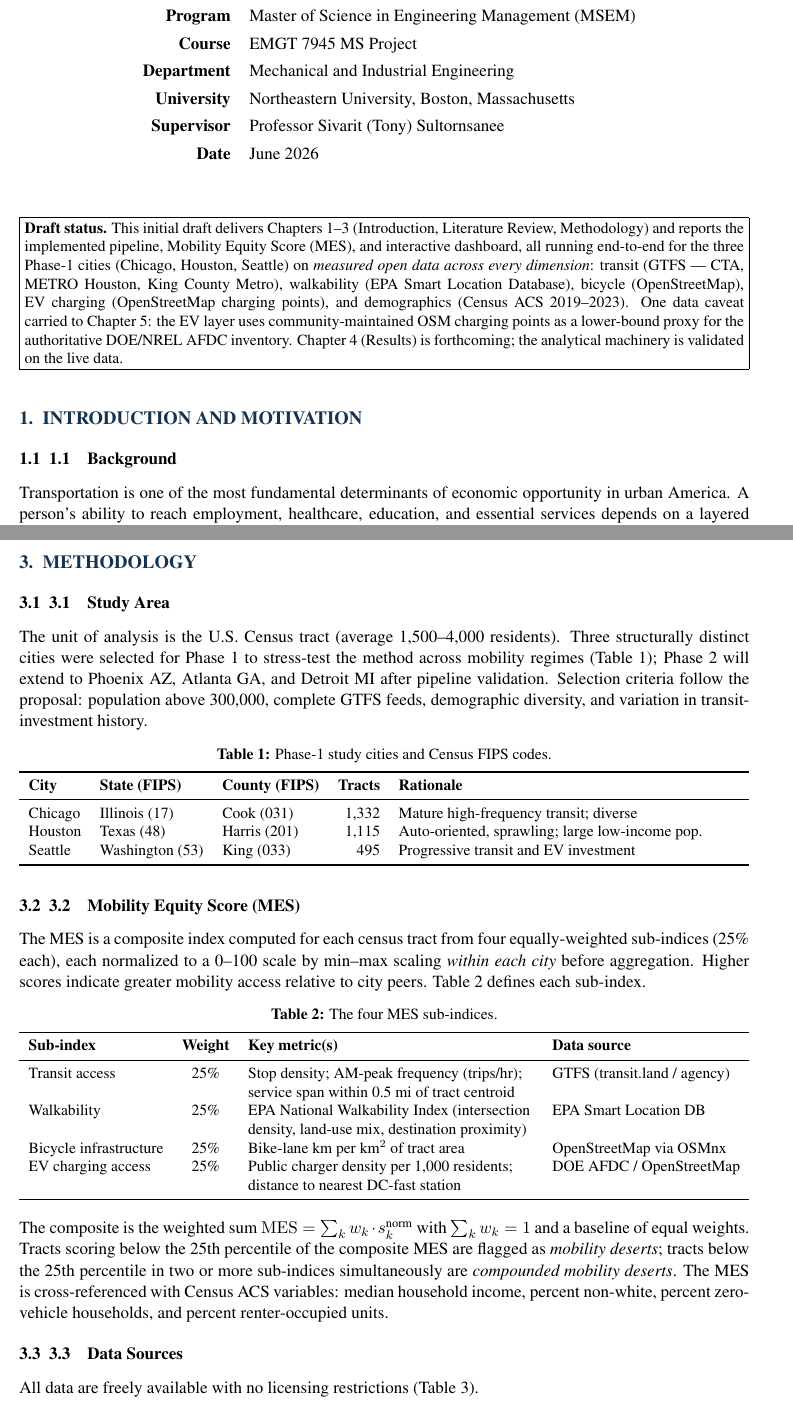
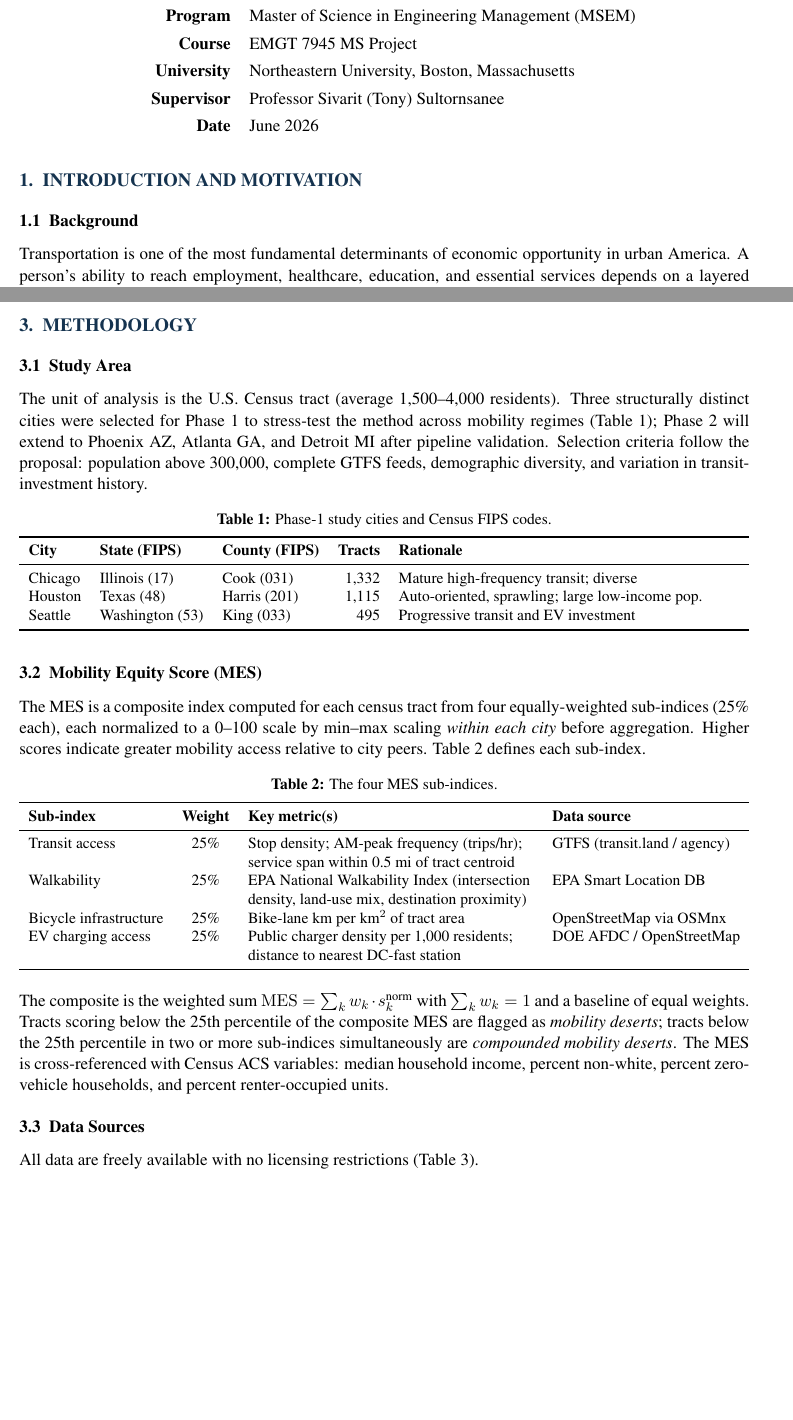
Before and after one commit to aashu55/Capstone_project, a LaTeX document (report/Chapters_1-3_Draft.tex): two parts of pages 1 and 4 of 7, joined at a grey line, cut so that both start at the same text, the shorter picture padded with empty space. The pictures show the PDF file report/Chapters_1-3_Draft.pdf that the author committed with the source.

Commit message:
docs: refine LaTeX draft — drop Department line, remove draft-status box, fix double subsection numbering

```diff
--- a/report/Chapters_1-3_Draft.tex
+++ b/report/Chapters_1-3_Draft.tex
@@ -59,33 +59,16 @@
 \textbf{Submitted by} & Aashritha Krishna Kanagala \\
 \textbf{Program} & Master of Science in Engineering Management (MSEM) \\
 \textbf{Course} & EMGT 7945 MS Project \\
-\textbf{Department} & Mechanical and Industrial Engineering \\
 \textbf{University} & Northeastern University, Boston, Massachusetts \\
 \textbf{Supervisor} & Professor Sivarit (Tony) Sultornsanee \\
 \textbf{Date} & June 2026 \\
 \end{tabular}
 \end{center}
 
-\vspace{14pt}
-\noindent\fbox{\parbox{\dimexpr\textwidth-2\fboxsep-2\fboxrule}{\small
-\textbf{Draft status.} This initial draft delivers Chapters 1--3 (Introduction,
-Literature Review, Methodology) and reports the implemented pipeline, Mobility
-Equity Score (MES), and interactive dashboard, all running end-to-end for the
-three Phase-1 cities (Chicago, Houston, Seattle) on \emph{measured open data
-across every dimension}: transit (GTFS --- CTA, METRO Houston, King County Metro),
-walkability (EPA Smart Location Database), bicycle (OpenStreetMap), EV charging
-(OpenStreetMap charging points), and demographics (Census ACS 2019--2023). One
-data caveat carried to Chapter~5: the EV layer uses community-maintained OSM
-charging points as a lower-bound proxy for the authoritative DOE/NREL AFDC
-inventory. Chapter~4 (Results) is forthcoming; the analytical machinery is
-validated on the live data.}}
-
-\vspace{6pt}
-
 % ============================== CHAPTER 1 ==============================
 \section{Introduction and Motivation}
 
-\subsection{1.1\quad Background}
+\subsection{Background}
 Transportation is one of the most fundamental determinants of economic
 opportunity in urban America. A person's ability to reach employment, healthcare,
 education, and essential services depends on a layered ecosystem of
@@ -132,7 +115,7 @@ composition, vehicle access, and tenure, and in what direction and magnitude?
 sub-indices and to the percentile threshold defining a mobility desert?
 \end{enumerate}
 
-\subsection{1.4\quad Specific Objectives}
+\subsection{Specific Objectives}
 \begin{enumerate}[leftmargin=1.4em,itemsep=1pt]
 \item Construct a Mobility Equity Score (MES) by aggregating four mobility
 sub-indices at the census-tract level across the study cities.
@@ -176,7 +159,7 @@ directing 40\% of infrastructure benefits to disadvantaged communities, demands
 exactly the granular, neighborhood-level measurement tools this project
 builds~\cite{argonne2022}.
 
-\subsection{2.2\quad Urban Walkability and Equity}
+\subsection{Urban Walkability and Equity}
 The EPA National Walkability Index---incorporating intersection density,
 land-use mix, and destination proximity---is the standard neighborhood
 walkability measure~\cite{epa2024}. Research consistently shows walkability is
@@ -202,7 +185,7 @@ among renters. Chen and Li~\cite{chenli2024} found that 60--80\% of U.S. census
 tracts have no public charging access at all, with extreme geographic
 concentration.
 
-\subsection{2.5\quad Composite Indicators in Public Policy}
+\subsection{Composite Indicators in Public Policy}
 Composite indicators compress multiple variables into a single, communicable
 number; the OECD/JRC \emph{Handbook on Constructing Composite
 Indicators}~\cite{nardo2008} is the canonical methodological reference,
@@ -219,7 +202,7 @@ significant low-low cold spots. K-means clustering with silhouette-based model
 selection~\cite{rousseeuw1987} derives an interpretable typology of neighborhood
 mobility profiles.
 
-\subsection{2.7\quad Gap in Existing Tools}
+\subsection{Gap in Existing Tools}
 The EPA Smart Location Database, DOE AFDC locator, the Urban Institute SITE
 tool~\cite{urbanSITE2025}, and the Oliver Wyman Forum Urban Mobility Readiness
 Index~\cite{oliverwyman2024} each address one dimension or one geographic scale.
@@ -231,7 +214,7 @@ evidence-based intervention tools.
 % ============================== CHAPTER 3 ==============================
 \section{Methodology}
 
-\subsection{3.1\quad Study Area}
+\subsection{Study Area}
 The unit of analysis is the U.S. Census tract (average 1,500--4,000 residents).
 Three structurally distinct cities were selected for Phase~1 to stress-test the
 method across mobility regimes (Table~\ref{tab:cities}); Phase~2 will extend to
@@ -255,7 +238,7 @@ Seattle & Washington (53) & King (033) & 495 & Progressive transit and EV invest
 \end{tabularx}
 \end{table}
 
-\subsection{3.2\quad Mobility Equity Score (MES)}
+\subsection{Mobility Equity Score (MES)}
 The MES is a composite index computed for each census tract from four
 equally-weighted sub-indices (25\% each), each normalized to a 0--100 scale by
 min--max scaling \emph{within each city} before aggregation. Higher scores
@@ -288,7 +271,7 @@ deserts}. The MES is cross-referenced with Census ACS variables: median househol
 income, percent non-white, percent zero-vehicle households, and percent
 renter-occupied units.
 
-\subsection{3.3\quad Data Sources}
+\subsection{Data Sources}
 All data are freely available with no licensing restrictions
 (Table~\ref{tab:sources}).
 
@@ -326,7 +309,7 @@ area-weighted onto the 2023 tracts, each tract's value being the area-weighted
 mean of its overlapping block-group pieces. Missing values are preserved, not
 imputed, so data gaps remain visible.
 
-\subsection{3.5\quad Sub-Index Computation}
+\subsection{Sub-Index Computation}
 \textbf{Transit.} From GTFS \texttt{stops} and \texttt{stop\_times}, AM-peak
 (07:00--09:00) departures per stop are converted to trips/hour and the daily
 service span is computed. Stops are spatially joined to a 0.5-mile buffer of each
@@ -357,7 +340,7 @@ dispersion), \emph{PCA} weighting (first-principal-component loadings), and
 equity correlations are recomputed, and the stability of the conclusions is
 reported~\cite{nardo2008}.
 
-\subsection{3.8\quad Mobility-Desert Classification}
+\subsection{Mobility-Desert Classification}
 A mobility desert is a tract below the city's 25th MES percentile; a compounded
 desert is below the 25th percentile in $\geq 2$ sub-indices. Because the cut is
 arbitrary, a threshold sensitivity analysis recomputes the desert set at the
```
Also changed, not shown: report/Chapters_1-3_Draft.pdf, report/Chapters_1-3_Draft.tex (32 more changed lines), 1 other file.
